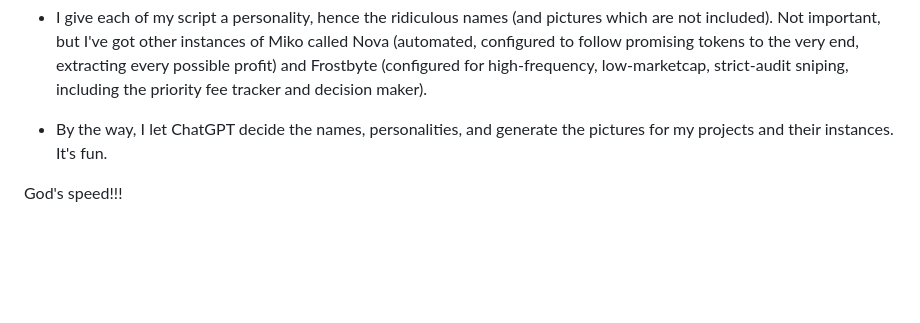
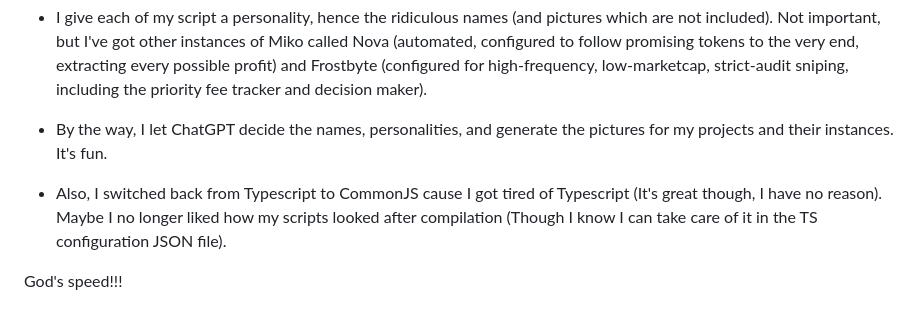
Before and after one commit to newben420/miko_pub_snapshot, a Markdown page: README.md, the part around the change. Rendered like a GitHub page; blank space fills up the shorter version.

```diff
--- a/README.md
+++ b/README.md
@@ -40,4 +40,6 @@ Miko, "Kiko-extended Milo", a high yield (profitable for me) and flexible degen
 
 - By the way, I let ChatGPT decide the names, personalities, and generate the pictures for my projects and their instances. It's fun.
 
+- Also, I switched back from Typescript to CommonJS cause I got tired of Typescript (It's great though, I have no reason). Maybe I no longer liked how my scripts looked after compilation (Though I know I can take care of it in the TS configuration JSON file).
+
 God's speed!!!
```
